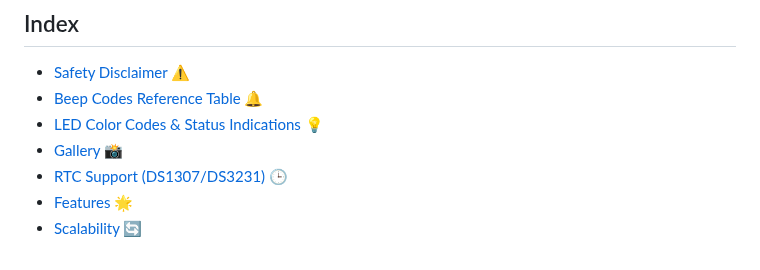
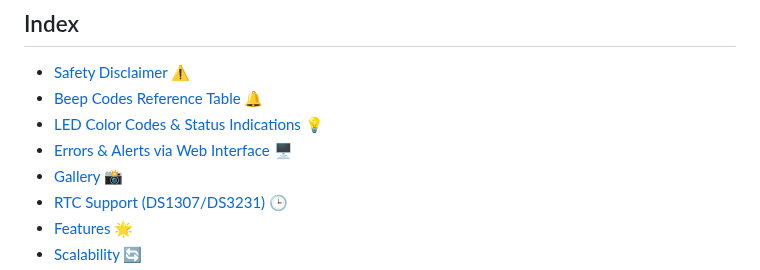
Before and after one commit to desiFish/Smart-Aquarium-V3.1, a Markdown page: README.md, the part around one of its changes. Drawn GitHub-style.

Commit message:
Fix formatting for "Errors & Alerts via Web Interface" section in README.md

```diff
--- a/README.md
+++ b/README.md
@@ -21,6 +21,7 @@ An advanced, ESP8266-based interactive aquarium control system with a modern web
 - [Safety Disclaimer ⚠️](#safety-disclaimer-️)
 - [Beep Codes Reference Table 🔔](#beep-codes-reference-table-)
 - [LED Color Codes & Status Indications 💡](#led-color-codes--status-indications-)
+- [Errors & Alerts via Web Interface](#errors--alerts-via-web-interface) 🖥️
 - [Gallery 📸](#gallery-)
 - [RTC Support (DS1307/DS3231) 🕒](#rtc-support-ds1307ds3231-)
 - [Features 🌟](#features-)
```
Also changed, not shown: other parts of README.md (+1 -1 lines).
